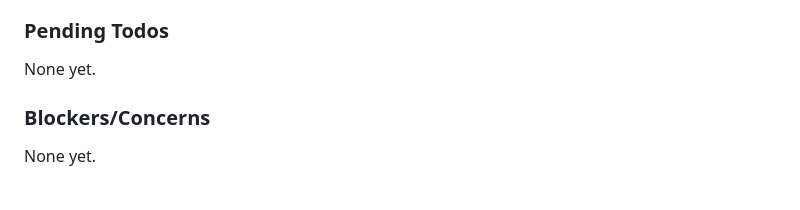
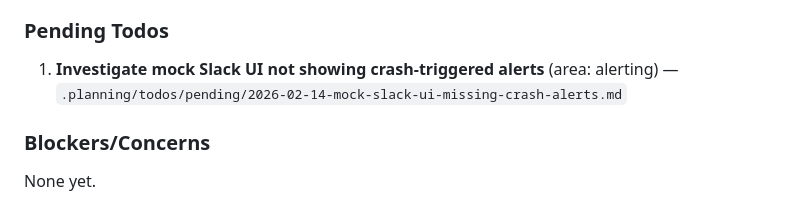
Before and after one commit to CaptainGreatOne/BrokenbyDesign, a Markdown page: .planning/STATE.md, the part around the change. Rendered like a GitHub page.

Commit message:
docs: capture todo - Investigate mock Slack UI not showing crash-triggered alerts
Area: alerting

Co-Authored-By: Claude Opus 4.6 <noreply@anthropic.com>

```diff
--- a/.planning/STATE.md
+++ b/.planning/STATE.md
@@ -132,7 +132,7 @@ Recent decisions affecting current work:
 
 ### Pending Todos
 
-None yet.
+1. **Investigate mock Slack UI not showing crash-triggered alerts** (area: alerting) — `.planning/todos/pending/2026-02-14-mock-slack-ui-missing-crash-alerts.md`
 
 ### Blockers/Concerns
 
```
Also changed, not shown: 1 other file.
